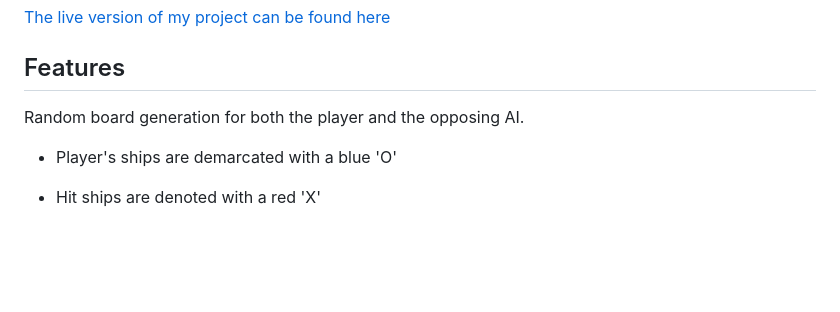
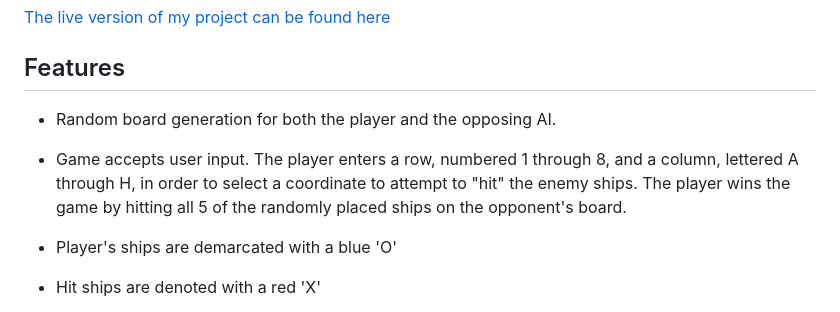
Before and after one commit to BrandonPCollins/Project-3, a Markdown page: README.md, the part around the change. Drawn GitHub-style; blank space fills up the shorter version.

```diff
--- a/README.md
+++ b/README.md
@@ -10,7 +10,9 @@ The game presented here is a single-player guessing game presented under the con
 
 ## Features
 
-Random board generation for both the player and the opposing AI.
+* Random board generation for both the player and the opposing AI.
+
+* Game accepts user input. The player enters a row, numbered 1 through 8, and a column, lettered A through H, in order to select a coordinate to attempt to "hit" the enemy ships. The player wins the game by hitting all 5 of the randomly placed ships on the opponent's board.
 
 * Player's ships are demarcated with a blue 'O'
 
```
